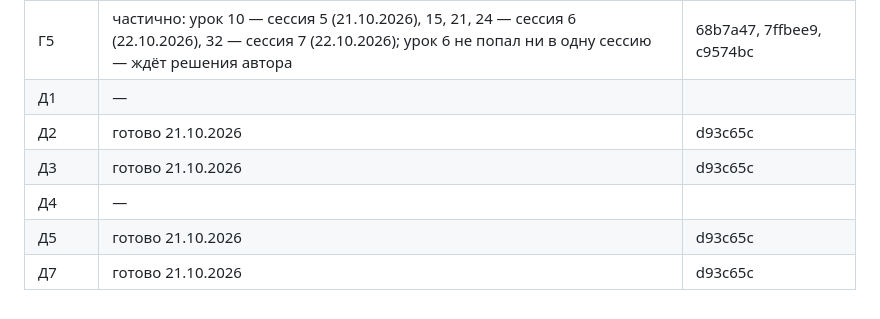
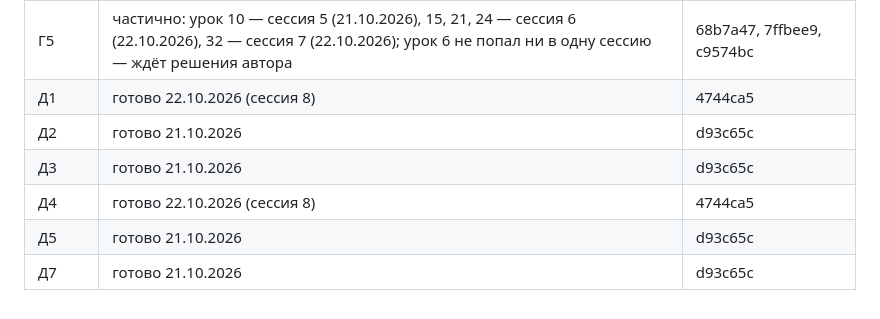
Before and after one commit to mentalart/GameLab, a Markdown page: docs/аудит/2026-10-21_правки.md, the part around the change. GitHub-like rendering.

Commit message:
Аудит, сессия 8: коммит в статусе плана и журнале
Co-Authored-By: Claude Opus 5.5 (1M context) <noreply@anthropic.com>
Claude-Session: https://claude.ai/code/session_01Fo4QGANbcqv4AEnD4JnpF5

```diff
--- a/docs/аудит/2026-10-21_правки.md
+++ b/docs/аудит/2026-10-21_правки.md
@@ -135,9 +135,9 @@
 | Г3 | готово: уроки 12 и 13 — сессия 5 (21.10.2026), 19 и 27 — сессия 6 (22.10.2026) | 68b7a47, 7ffbee9 |
 | Г4 | готово: урок 11 — сессия 5 (21.10.2026), 16 и 20 — сессия 6 (22.10.2026) | 68b7a47, 7ffbee9 |
 | Г5 | частично: урок 10 — сессия 5 (21.10.2026), 15, 21, 24 — сессия 6 (22.10.2026), 32 — сессия 7 (22.10.2026); урок 6 не попал ни в одну сессию — ждёт решения автора | 68b7a47, 7ffbee9, c9574bc |
-| Д1 | — | |
+| Д1 | готово 22.10.2026 (сессия 8) | 4744ca5 |
 | Д2 | готово 21.10.2026 | d93c65c |
 | Д3 | готово 21.10.2026 | d93c65c |
-| Д4 | — | |
+| Д4 | готово 22.10.2026 (сессия 8) | 4744ca5 |
 | Д5 | готово 21.10.2026 | d93c65c |
 | Д7 | готово 21.10.2026 | d93c65c |
```
Also changed, not shown: docs/01_Журнал_курса.md (+1 -1 lines), docs/журнал/ядро-и-портал.md (+1 -1 lines).
